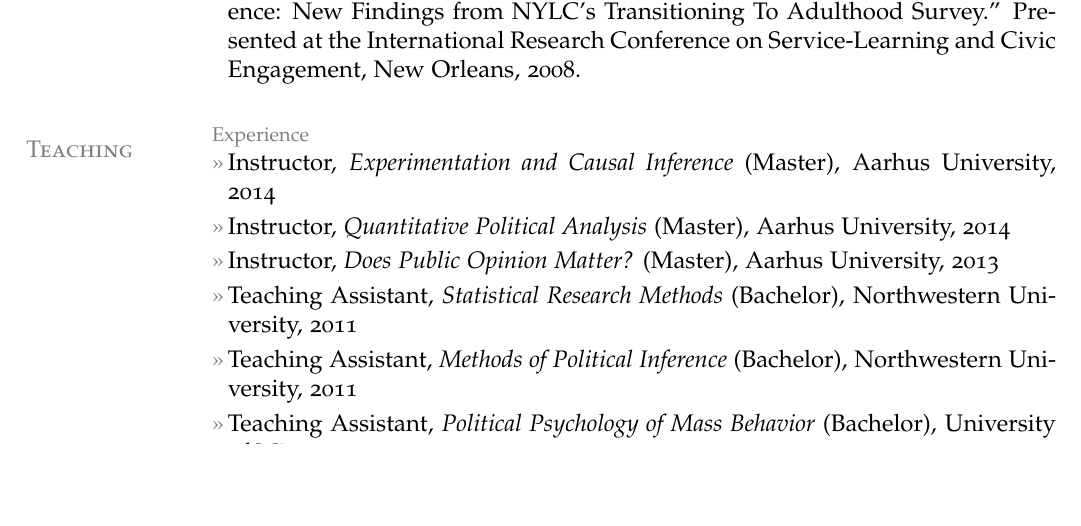
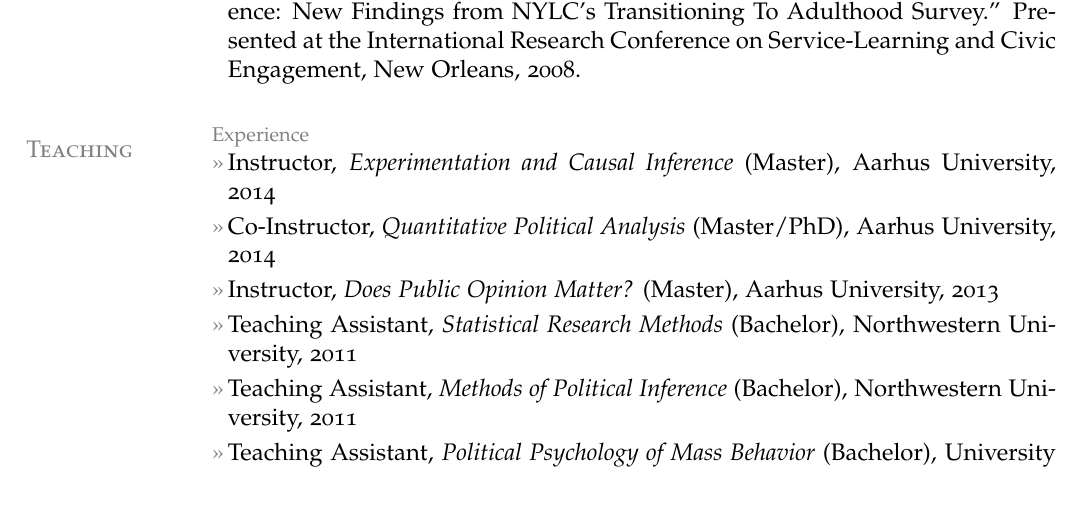
Before and after one commit to leeper/leeper.github.io, a LaTeX CV (cv/cv.tex): part of page 5 of 7, cut so that both start at the same text, the shorter picture padded with empty space. Compiled offline with pdfLaTeX.

Commit message:
Update course listing

```diff
--- a/cv/cv.tex
+++ b/cv/cv.tex
@@ -176,7 +176,7 @@
 \topic{Experience}
 %\entry{Instructor, {\em Contemporary Issues in American Politics} (Master), Aarhus University, 2014}
 \entry{Instructor, {\em Experimentation and Causal Inference} (Master), Aarhus University, 2014}
-\entry{Instructor, {\em Quantitative Political Analysis} (Master), Aarhus University, 2014}
+\entry{Co-Instructor, {\em Quantitative Political Analysis} (Master/PhD), Aarhus University, 2014}
 \entry{Instructor, {\em Does Public Opinion Matter?} (Master), Aarhus University, 2013}
 \entry{Teaching Assistant, {\em Statistical Research Methods} (Bachelor), Northwestern University, 2011} % Jason Seawright
 \entry{Teaching Assistant, {\em Methods of Political Inference} (Bachelor), Northwestern University, 2011} % Jim Mahoney
```
